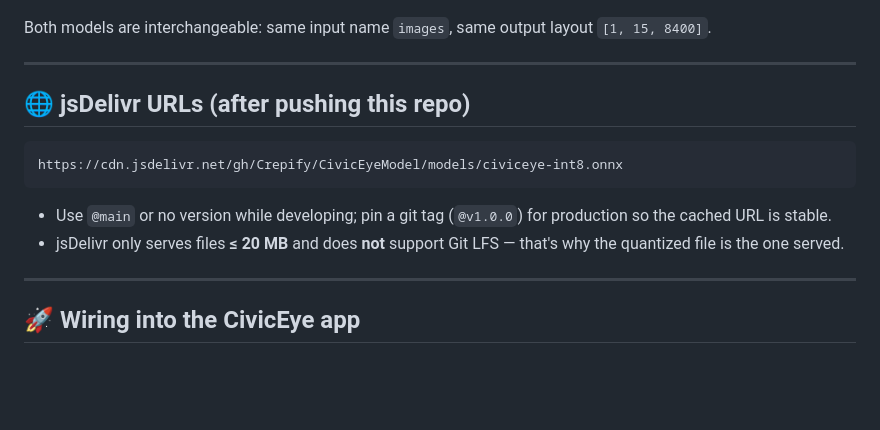
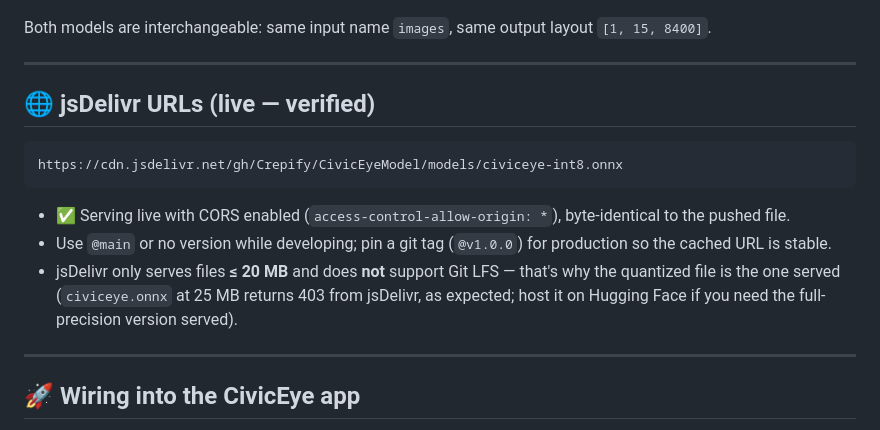
Before and after one commit to Crepify/CivicEyeModel, a Markdown page: README.md, the part around the change. GitHub-like rendering; blank space fills up the shorter version.

Commit message:
Document live jsDelivr URLs (verified)

````diff
--- a/README.md
+++ b/README.md
@@ -18,14 +18,15 @@ Both models are interchangeable: same input name `images`, same output layout `[
 
 ---
 
-## 🌐 jsDelivr URLs (after pushing this repo)
+## 🌐 jsDelivr URLs (live — verified)
 
 ```
 https://cdn.jsdelivr.net/gh/Crepify/CivicEyeModel/models/civiceye-int8.onnx
 ```
 
+- ✅ Serving live with CORS enabled (`access-control-allow-origin: *`), byte-identical to the pushed file.
 - Use `@main` or no version while developing; pin a git tag (`@v1.0.0`) for production so the cached URL is stable.
-- jsDelivr only serves files **≤ 20 MB** and does **not** support Git LFS — that's why the quantized file is the one served.
+- jsDelivr only serves files **≤ 20 MB** and does **not** support Git LFS — that's why the quantized file is the one served (`civiceye.onnx` at 25 MB returns 403 from jsDelivr, as expected; host it on Hugging Face if you need the full-precision version served).
 
 ---
 
````
